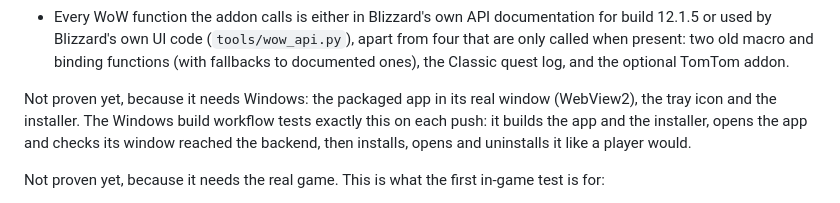
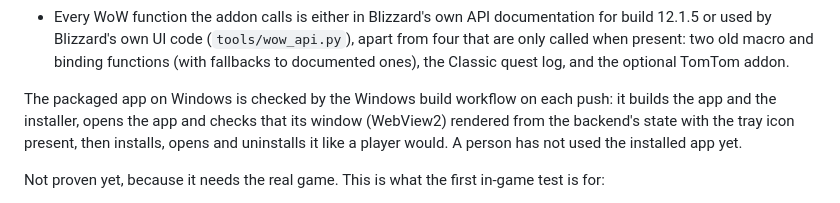
Before and after one commit to InverseAltruism/gnomecaster, a Markdown page: README.md, the part around the change. GitHub-like rendering.

```diff
--- a/README.md
+++ b/README.md
@@ -163,10 +163,10 @@ Proven on this machine, with real code:
   that are only called when present: two old macro and binding functions (with fallbacks
   to documented ones), the Classic quest log, and the optional TomTom addon.
 
-Not proven yet, because it needs Windows: the packaged app in its real window (WebView2),
-the tray icon and the installer. The Windows build workflow tests exactly this on each push:
-it builds the app and the installer, opens the app and checks its window reached the
-backend, then installs, opens and uninstalls it like a player would.
+The packaged app on Windows is checked by the Windows build workflow on each push: it
+builds the app and the installer, opens the app and checks that its window (WebView2)
+rendered from the backend's state with the tray icon present, then installs, opens and
+uninstalls it like a player would. A person has not used the installed app yet.
 
 Not proven yet, because it needs the real game. This is what the first in-game test is for:
 
```
Also changed, not shown: docs/PLAN-distribution.md (+3 -5 lines), docs/PROGRESS.md (+16 -0 lines).
